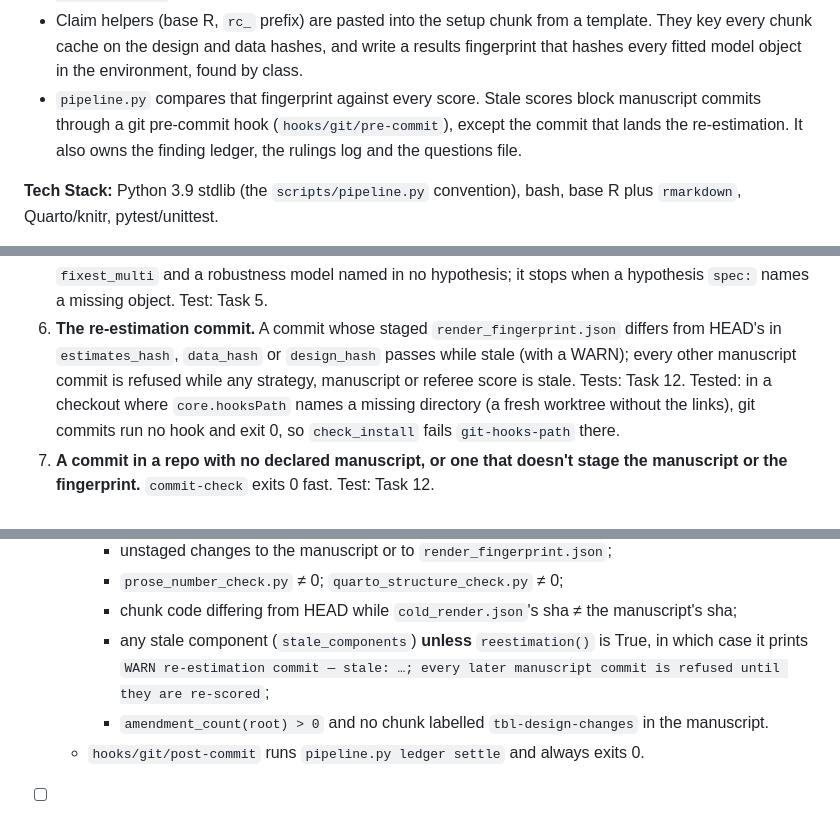
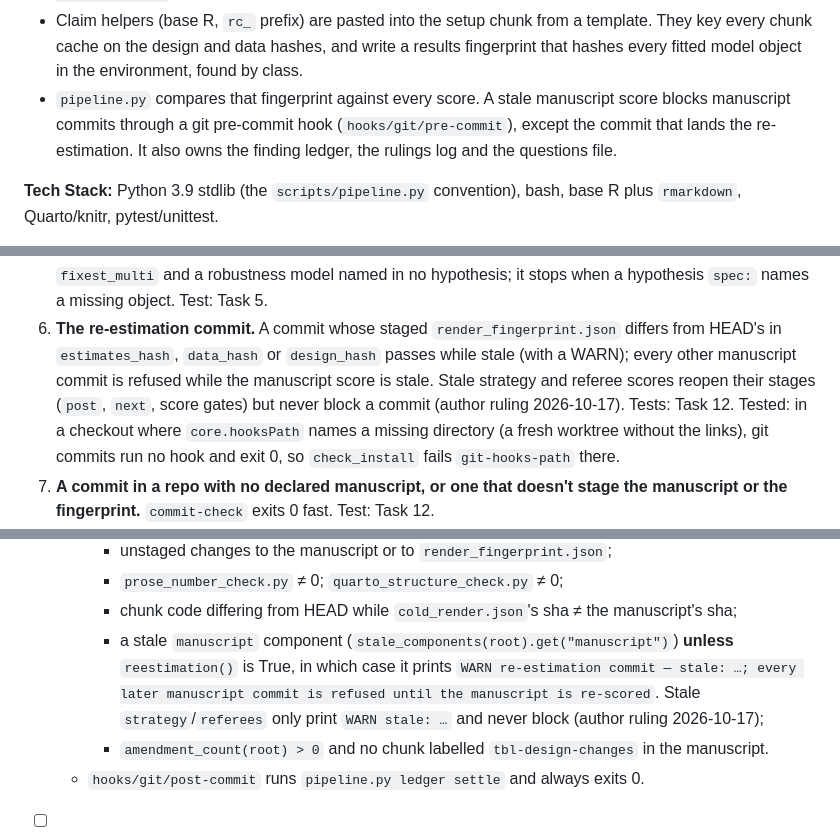
Before and after one commit to EconGeo/research-claude, a Markdown page: docs/plans/2026-10-12-design-lock-and-prose-binding.md, 3 parts joined by grey strips. Rendered like a GitHub page.

Commit message:
Spec/plan: only a stale manuscript score blocks commits; approval phrasing and INV-18 exception approved
Co-Authored-By: Claude Opus 5.5 <noreply@anthropic.com>

```diff
--- a/docs/plans/2026-10-12-design-lock-and-prose-binding.md
+++ b/docs/plans/2026-10-12-design-lock-and-prose-binding.md
@@ -23,8 +23,8 @@ it as a defect. Reviews converge through a finding ledger, and unattended runs l
 - Claim helpers (base R, `rc_` prefix) are pasted into the setup chunk from a template. They key
   every chunk cache on the design and data hashes, and write a results fingerprint that hashes
   every fitted model object in the environment, found by class.
-- `pipeline.py` compares that fingerprint against every score. Stale scores block manuscript
-  commits through a git pre-commit hook (`hooks/git/pre-commit`), except the commit that lands
+- `pipeline.py` compares that fingerprint against every score. A stale manuscript score blocks
+  manuscript commits through a git pre-commit hook (`hooks/git/pre-commit`), except the commit that lands
   the re-estimation. It also owns the finding ledger, the rulings log and the questions file.
 
 **Tech Stack:** Python 3.9 stdlib (the `scripts/pipeline.py` convention), bash, base R plus
@@ -96,7 +96,9 @@ it as a defect. Reviews converge through a finding ledger, and unattended runs l
    hypothesis `spec:` names a missing object. Test: Task 5.
 6. **The re-estimation commit.** A commit whose staged `render_fingerprint.json` differs from
    HEAD's in `estimates_hash`, `data_hash` or `design_hash` passes while stale (with a WARN); every
-   other manuscript commit is refused while any strategy, manuscript or referee score is stale.
+   other manuscript commit is refused while the manuscript score is stale. Stale strategy and
+   referee scores reopen their stages (`post`, `next`, score gates) but never block a commit
+   (author ruling 2026-10-17).
    Tests: Task 12. Tested: in a checkout where `core.hooksPath` names a missing directory (a
    fresh worktree without the links), git commits run no hook and exit 0, so `check_install`
    fails `git-hooks-path` there.
@@ -1919,9 +1921,10 @@ questions (`quality_reports/questions_for_author.md`).
     - unstaged changes to the manuscript or to `render_fingerprint.json`;
     - `prose_number_check.py` ≠ 0; `quarto_structure_check.py` ≠ 0;
     - chunk code differing from HEAD while `cold_render.json`'s sha ≠ the manuscript's sha;
-    - any stale component (`stale_components`) **unless** `reestimation()` is True, in which case
-      it prints `WARN re-estimation commit — stale: …; every later manuscript commit is refused
-      until they are re-scored`;
+    - a stale `manuscript` component (`stale_components(root).get("manuscript")`) **unless**
+      `reestimation()` is True, in which case it prints `WARN re-estimation commit — stale: …;
+      every later manuscript commit is refused until the manuscript is re-scored`. Stale
+      `strategy`/`referees` only print `WARN stale: …` and never block (author ruling 2026-10-17);
     - `amendment_count(root) > 0` and no chunk labelled `tbl-design-changes` in the manuscript.
   - `hooks/git/post-commit` runs `pipeline.py ledger settle` and always exits 0.
 
```
Also changed, not shown: other parts of docs/plans/2026-10-12-design-lock-and-prose-binding.md (+8 -6 lines), 1 other file.
